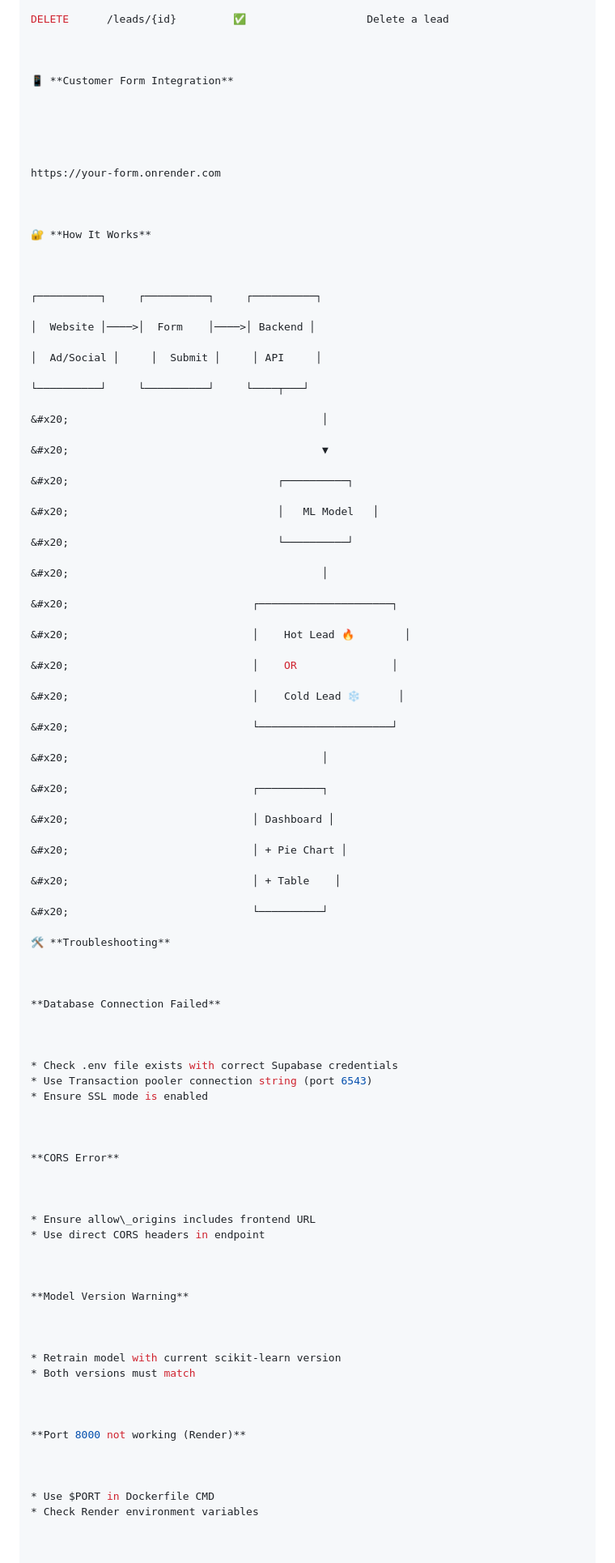
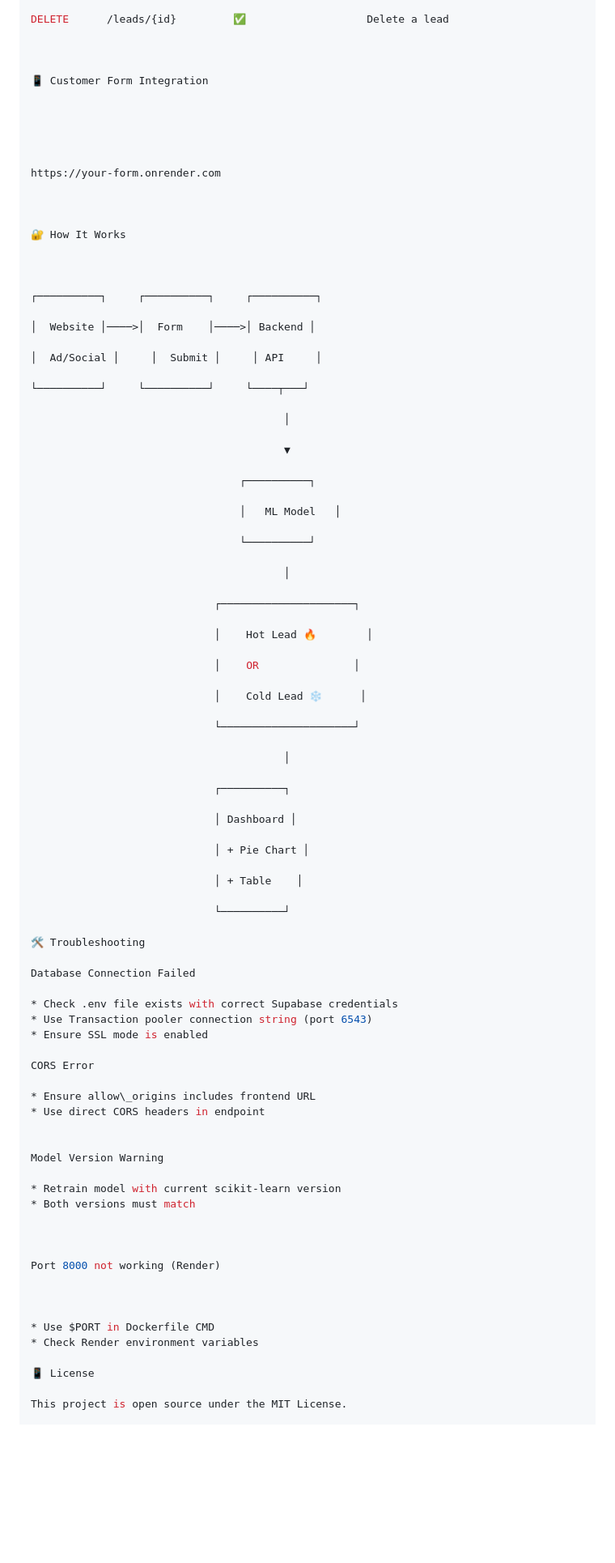
Before and after one commit to khurramks1111-vibe/Lead-Scoring-Pro, a Markdown page: README.md, the part around one of its changes. Shown at 81% size. Rendered like a GitHub page; blank space fills up the shorter version.

```diff
--- a/README.md
+++ b/README.md
@@ -346,7 +286,7 @@ DELETE	    /leads/{id}	        ✅	                Delete a lead
 
 
 
-📱 **Customer Form Integration**
+📱 Customer Form Integration
 
 
 
@@ -356,7 +296,7 @@ https://your-form.onrender.com
 
 
 
-🔐 **How It Works**
+🔐 How It Works
 
 
 
@@ -368,78 +308,69 @@ https://your-form.onrender.com
 
 └──────────┘     └──────────┘     └────┬───┘
 
-&#x20;                                        │
+                                        │
 
-&#x20;                                        ▼
+                                        ▼
 
-&#x20;                                 ┌──────────┐
+                                 ┌──────────┐
 
-&#x20;                                 │   ML Model   │
+                                 │   ML Model   │
 
-&#x20;                                 └──────────┘
+                                 └──────────┘
 
-&#x20;                                        │
+                                        │
 
-&#x20;                             ┌─────────────────────┐
+                             ┌─────────────────────┐
 
-&#x20;                             │    Hot Lead 🔥        │
+                             │    Hot Lead 🔥        │
 
-&#x20;                             │    OR               │
+                             │    OR               │
 
-&#x20;                             │    Cold Lead ❄️      │
+                             │    Cold Lead ❄️      │
 
-&#x20;                             └─────────────────────┘
+                             └─────────────────────┘
 
-&#x20;                                        │
+                                        │
 
-&#x20;                             ┌──────────┐
+                             ┌──────────┐
 
-&#x20;                             │ Dashboard │
+                             │ Dashboard │
 
-&#x20;                             │ + Pie Chart │
+                             │ + Pie Chart │
 
-&#x20;                             │ + Table    │
+                             │ + Table    │
 
-&#x20;                             └──────────┘
+                             └──────────┘
 
-🛠️ **Troubleshooting**
+🛠️ Troubleshooting
 
-
-
-**Database Connection Failed**
-
-
+Database Connection Failed
 
 * Check .env file exists with correct Supabase credentials
 * Use Transaction pooler connection string (port 6543)
 * Ensure SSL mode is enabled
 
-
-
-**CORS Error**
-
-
+CORS Error
 
 * Ensure allow\_origins includes frontend URL
 * Use direct CORS headers in endpoint
 
 
-
-**Model Version Warning**
-
-
+Model Version Warning
 
 * Retrain model with current scikit-learn version
 * Both versions must match
 
 
 
-**Port 8000 not working (Render)**
+Port 8000 not working (Render)
 
 
 
 * Use $PORT in Dockerfile CMD
 * Check Render environment variables
 
+📱 License
 
+This project is open source under the MIT License.
 
```
Also changed, not shown: other parts of README.md (+54 -124 lines).
